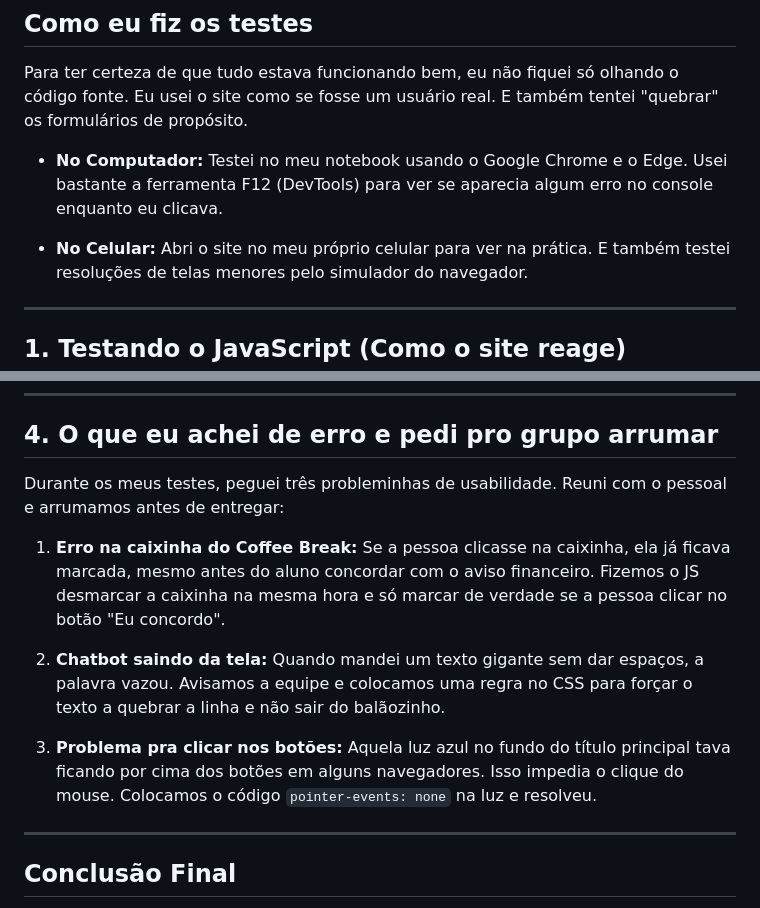
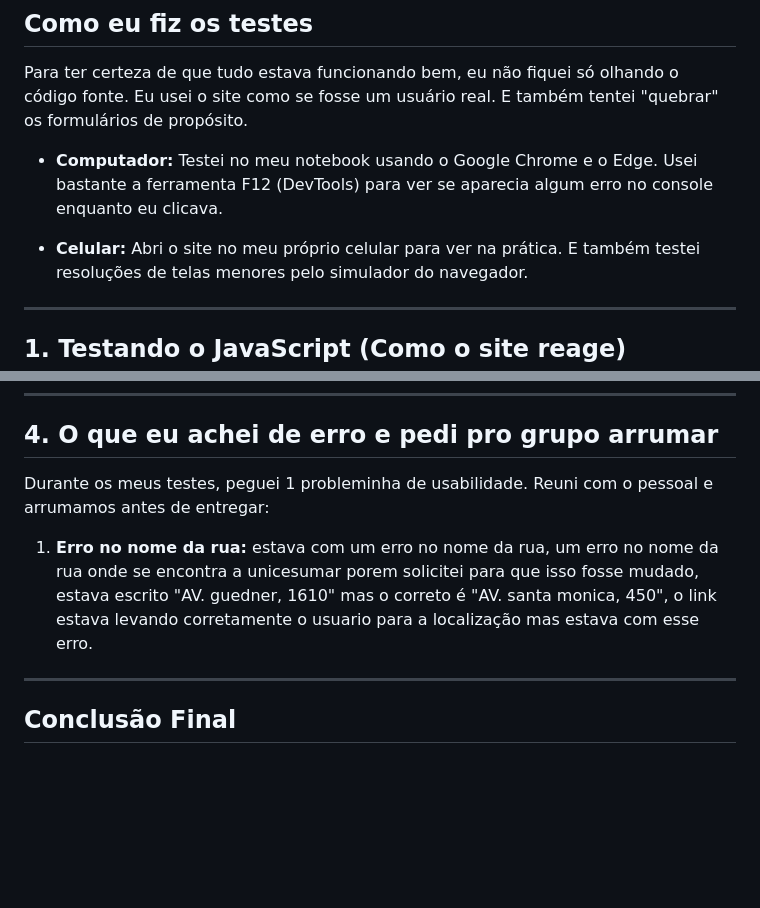
Before and after one commit to Pedrolucassss/Trabalho-Leonardo-WeekTech, a Markdown page: docs/QA_Report.md, 2 parts joined by grey strips. Rendered like a GitHub page; blank space fills up the shorter version.

Commit message:
Revise QA Report for usability issues and corrections
Corrigido erros de usabilidade e atualizado informações no QA Report.

```diff
--- a/docs/QA_Report.md
+++ b/docs/QA_Report.md
@@ -13,12 +13,12 @@ eu não fiquei só olhando o código fonte.
 Eu usei o site como se fosse um usuário real.
 E também tentei "quebrar" os formulários de propósito.
 
-* **No Computador:**
+* **Computador:**
   Testei no meu notebook usando o Google Chrome e o Edge.
   Usei bastante a ferramenta F12 (DevTools)
   para ver se aparecia algum erro no console enquanto eu clicava.
 
-* **No Celular:**
+* **Celular:**
   Abri o site no meu próprio celular para ver na prática.
   E também testei resoluções de telas menores
   pelo simulador do navegador.
@@ -95,25 +95,14 @@ E também tentei "quebrar" os formulários de propósito.
 
 ## 4. O que eu achei de erro e pedi pro grupo arrumar
 
-Durante os meus testes, peguei três probleminhas de usabilidade.
+Durante os meus testes, peguei 1 probleminha de usabilidade.
 Reuni com o pessoal e arrumamos antes de entregar:
 
-1. **Erro na caixinha do Coffee Break:**
-   Se a pessoa clicasse na caixinha, ela já ficava marcada,
-   mesmo antes do aluno concordar com o aviso financeiro.
-   Fizemos o JS desmarcar a caixinha na mesma hora
-   e só marcar de verdade se a pessoa clicar no botão "Eu concordo".
-
-2. **Chatbot saindo da tela:**
-   Quando mandei um texto gigante sem dar espaços, a palavra vazou.
-   Avisamos a equipe e colocamos uma regra no CSS
-   para forçar o texto a quebrar a linha e não sair do balãozinho.
-
-3. **Problema pra clicar nos botões:**
-   Aquela luz azul no fundo do título principal
-   tava ficando por cima dos botões em alguns navegadores.
-   Isso impedia o clique do mouse.
-   Colocamos o código `pointer-events: none` na luz e resolveu.
+1. **Erro no nome da rua:**
+  estava com um erro no nome da rua, um erro no nome da rua onde se encontra a unicesumar
+porem solicitei para que isso fosse mudado, estava escrito "AV. guedner, 1610" mas o correto é
+"AV. santa monica, 450", o link estava levando corretamente o usuario para a localização mas
+estava com esse erro.
 
 ---
 
```
